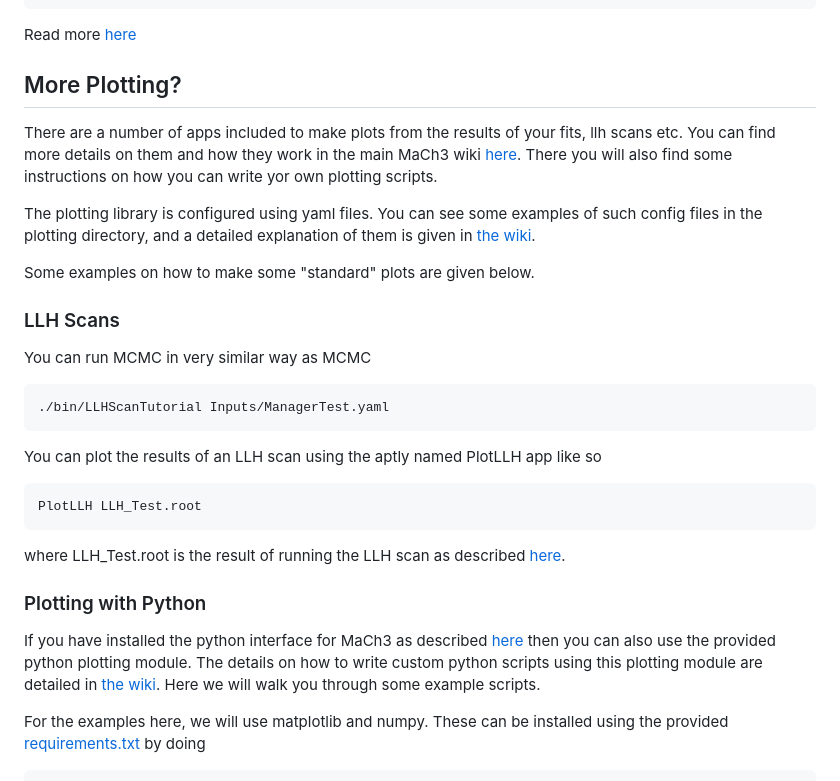
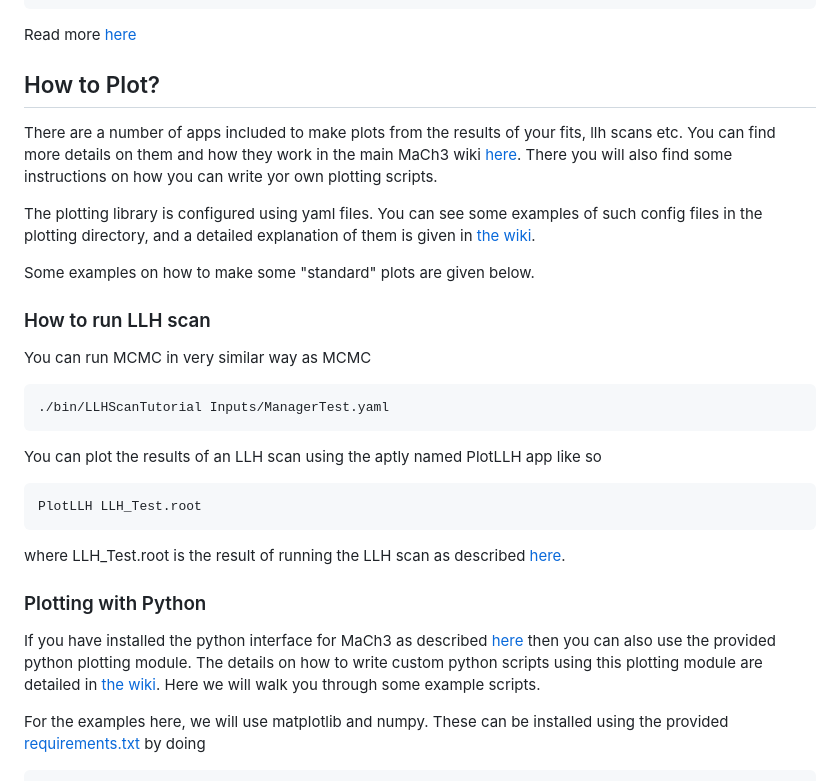
Before and after one commit to mach3-software/MaCh3Tutorial, a Markdown page: README.md, the part around the change printed below. GitHub-like rendering.

````diff
--- a/README.md
+++ b/README.md
@@ -153,7 +153,7 @@ LikelihoodOptions:
 ```
 Read more [here](https://mach3-software.github.io/MaCh3/Structs_8h.html#a960da89e33ac45a56f7bbfac3068dc67)
 
-## More Plotting?
+## How to Plot?
 
 There are a number of apps included to make plots from the results of your fits, llh scans etc. You can find more details on them and how they work in the main MaCh3 wiki [here](https://github.com/mach3-software/MaCh3/wiki). There you will also find some instructions on how you can write yor own plotting scripts.
 
@@ -161,7 +161,7 @@ The plotting library is configured using yaml files. You can see some examples o
 
 Some examples on how to make some "standard" plots are given below.
 
-### LLH Scans
+### How to run LLH scan
 You can run MCMC in very similar way as MCMC
 ```bash
 ./bin/LLHScanTutorial Inputs/ManagerTest.yaml
@@ -175,7 +175,12 @@ where LLH_Test.root is the result of running the LLH scan as described [here](#h
 
 ### Plotting with Python
 
-If you have installed the python interface for MaCh3 as described [here](https://github.com/mach3-software/MaCh3?tab=readme-ov-file#python) then you can also use the provided python plotting module. The details on how to write custom python scripts using this plotting module are detailed in [the wiki](https://github.com/mach3-software/MaCh3/wiki/15.-Plotting#custom-plotting-scripts). Here we will walk you through some example scripts.
+If you have installed the python interface for MaCh3 as described
+[here](https://github.com/mach3-software/MaCh3?tab=readme-ov-file#python)
+then you can also use the provided python plotting module. The details on how
+to write custom python scripts using this plotting module are detailed in
+[the wiki](https://github.com/mach3-software/MaCh3/wiki/15.-Plotting#custom-plotting-scripts).
+Here we will walk you through some example scripts.
 
 For the examples here, we will use matplotlib and numpy. These can be installed using the provided [requirements.txt](requirements.txt) by doing
 
````
Also changed, not shown: other parts of README.md (+1 -1 lines).
